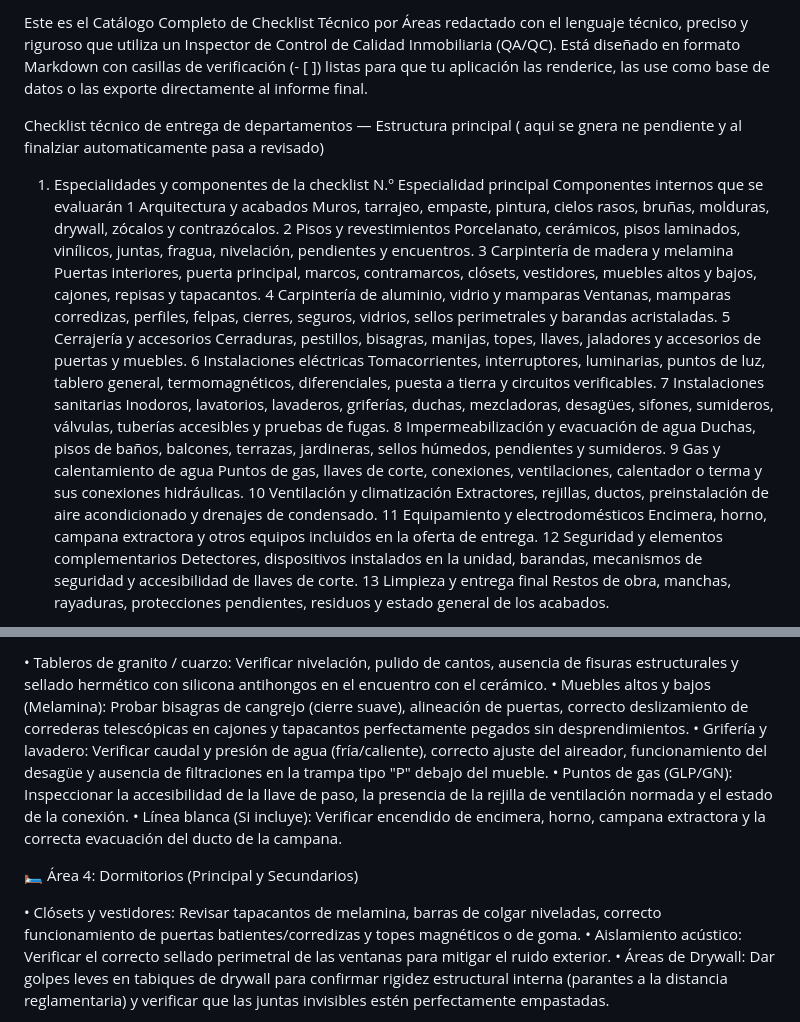
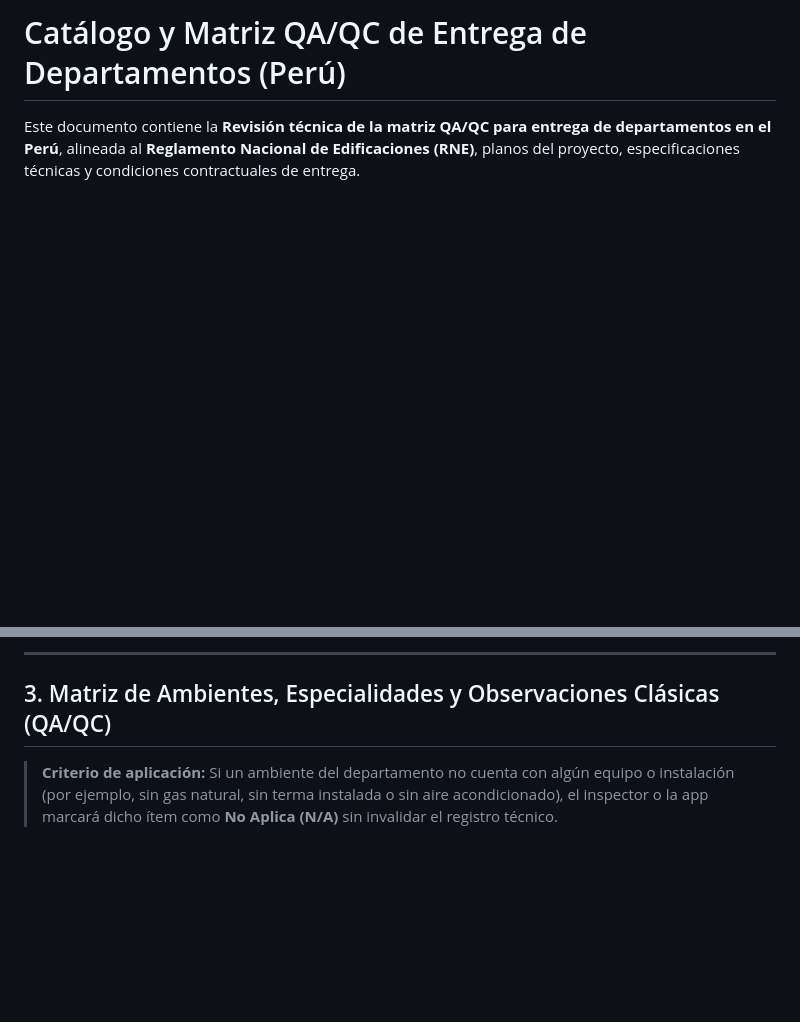
Before and after one commit to lucyb11j/InspectorApp, a Markdown page: checklist.md, 2 parts joined by grey strips. Rendered like a GitHub page; blank space fills up the shorter version.

Commit message:
docs(checklist): update QA/QC technical matrix with RNE criteria, objective wording and non-causal observations

```diff
--- a/checklist.md
+++ b/checklist.md
@@ -1,21 +1,4 @@
-Este es el Catálogo Completo de Checklist Técnico por Áreas redactado con el lenguaje técnico, preciso y riguroso que utiliza un Inspector de Control de Calidad Inmobiliaria (QA/QC).
-Está diseñado en formato Markdown con casillas de verificación (- [ ]) listas para que tu aplicación las renderice, las use como base de datos o las exporte directamente al informe final.
+# Catálogo y Matriz QA/QC de Entrega de Departamentos (Perú)
 
-Checklist técnico de entrega de departamentos — Estructura principal
-( aqui se gnera ne pendiente y al finalziar automaticamente pasa a revisado)
-1. Especialidades y componentes de la checklist
-N.º	Especialidad principal	Componentes internos que se evaluarán
-1	Arquitectura y acabados	Muros, tarrajeo, empaste, pintura, cielos rasos, bruñas, molduras, drywall, zócalos y contrazócalos.
-2	Pisos y revestimientos	Porcelanato, cerámicos, pisos laminados, vinílicos, juntas, fragua, nivelación, pendientes y encuentros.
-3	Carpintería de madera y melamina	Puertas interiores, puerta principal, marcos, contramarcos, clósets, vestidores, muebles altos y bajos, cajones, repisas y tapacantos.
-4	Carpintería de aluminio, vidrio y mamparas	Ventanas, mamparas corredizas, perfiles, felpas, cierres, seguros, vidrios, sellos perimetrales y barandas acristaladas.
-5	Cerrajería y accesorios	Cerraduras, pestillos, bisagras, manijas, topes, llaves, jaladores y accesorios de puertas y muebles.
-6	Instalaciones eléctricas	Tomacorrientes, interruptores, luminarias, puntos de luz, tablero general, termomagnéticos, diferenciales, puesta a tierra y circuitos verificables.
-7	Instalaciones sanitarias	Inodoros, lavatorios, lavaderos, griferías, duchas, mezcladoras, desagües, sifones, sumideros, válvulas, tuberías accesibles y pruebas de fugas.
-8	Impermeabilización y evacuación de agua	Duchas, pisos de baños, balcones, terrazas, jardineras, sellos húmedos, pendientes y sumideros.
-9	Gas y calentamiento de agua	Puntos de gas, llaves de corte, conexiones, ventilaciones, calentador o terma y sus conexiones hidráulicas.
-10	Ventilación y climatización	Extractores, rejillas, ductos, preinstalación de aire acondicionado y drenajes de condensado.
-11	Equipamiento y electrodomésticos	Encimera, horno, campana extractora y otros equipos incluidos en la oferta de entrega.
-12	Seguridad y elementos complementarios	Detectores, dispositivos instalados en la unidad, barandas, mecanismos de seguridad y accesibilidad de llaves de corte.
-13	Limpieza y entrega final	Restos de obra, manchas, rayaduras, protecciones pendientes, residuos y estado general de los acabados.
+Este documento contiene la **Revisión técnica de la matriz QA/QC para entrega de departamentos en el Perú**, alineada al **Reglamento Nacional de Edificaciones (RNE)**, planos del proyecto, especificaciones técnicas y condiciones contractuales de entrega.
 
@@ -88,13 +47,7 @@ A continuación se detalla la matriz relacional para la configuración del check
 
-• Tableros de granito / cuarzo: Verificar nivelación, pulido de cantos, ausencia de fisuras estructurales y sellado hermético con silicona antihongos en el encuentro con el cerámico.
-• Muebles altos y bajos (Melamina): Probar bisagras de cangrejo (cierre suave), alineación de puertas, correcto deslizamiento de correderas telescópicas en cajones y tapacantos perfectamente pegados sin desprendimientos.
-• Grifería y lavadero: Verificar caudal y presión de agua (fría/caliente), correcto ajuste del aireador, funcionamiento del desagüe y ausencia de filtraciones en la trampa tipo "P" debajo del mueble.
-• Puntos de gas (GLP/GN): Inspeccionar la accesibilidad de la llave de paso, la presencia de la rejilla de ventilación normada y el estado de la conexión.
-• Línea blanca (Si incluye): Verificar encendido de encimera, horno, campana extractora y la correcta evacuación del ducto de la campana.
+---
 
-🛏️ Área 4: Dormitorios (Principal y Secundarios)
+## 3. Matriz de Ambientes, Especialidades y Observaciones Clásicas (QA/QC)
 
-• Clósets y vestidores: Revisar tapacantos de melamina, barras de colgar niveladas, correcto funcionamiento de puertas batientes/corredizas y topes magnéticos o de goma.
-• Aislamiento acústico: Verificar el correcto sellado perimetral de las ventanas para mitigar el ruido exterior.
-• Áreas de Drywall: Dar golpes leves en tabiques de drywall para confirmar rigidez estructural interna (parantes a la distancia reglamentaria) y verificar que las juntas invisibles estén perfectamente empastadas.
+> **Criterio de aplicación:** Si un ambiente del departamento no cuenta con algún equipo o instalación (por ejemplo, sin gas natural, sin terma instalada o sin aire acondicionado), el inspector o la app marcará dicho ítem como **No Aplica (N/A)** sin invalidar el registro técnico.
 
```
Also changed, not shown: other parts of checklist.md (+91 -101 lines).
